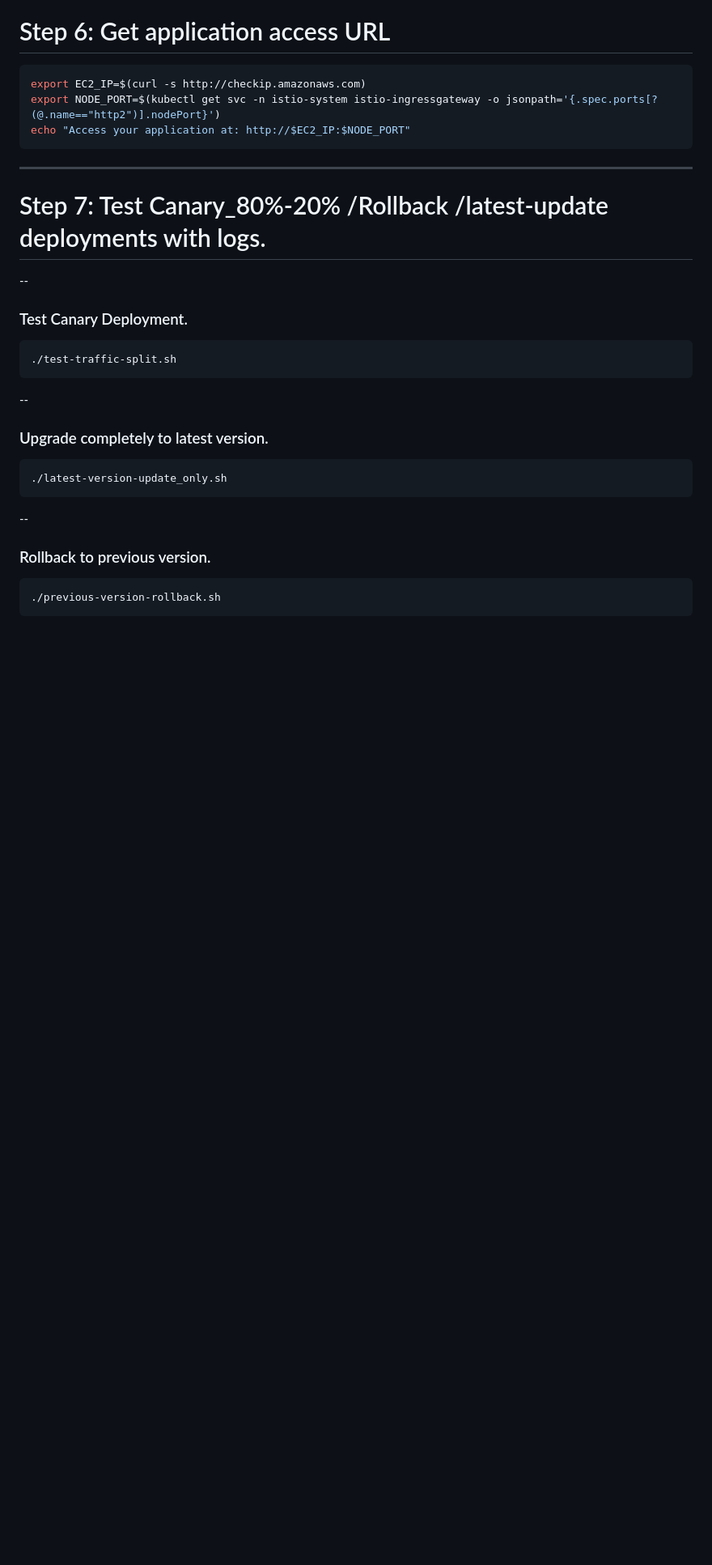
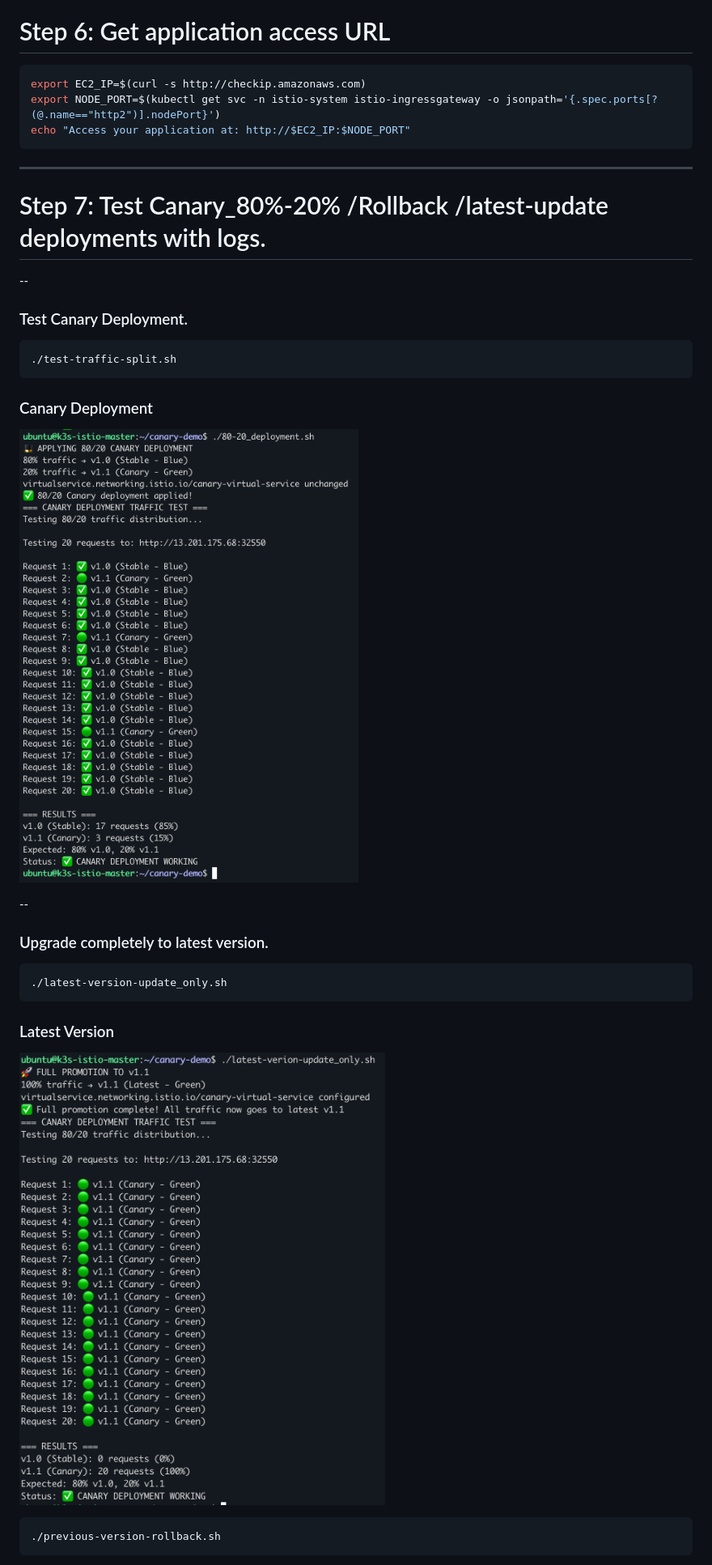
Before and after one commit to CSD-FX/-Kubernetes-Based-Canary-Deployment-with-K3s-and-Istio, a Markdown page: README.md, the part around the change printed below. Shown: that part at 81% size. Drawn GitHub-style; blank space fills up the shorter version.

````diff
--- a/README.md
+++ b/README.md
@@ -204,13 +210,16 @@ echo "Access your application at: http://$EC2_IP:$NODE_PORT"
  ```bash
 ./test-traffic-split.sh
 ```
+### Canary Deployment
+![Canary Deployment](images/Canary.png)
+
 --
  ### Upgrade completely to latest version.
  ```bash
 ./latest-version-update_only.sh
 ```
---
-### Rollback to previous version.
+### Latest Version
+![Latest Version](images/Latest%20version.png)
 ```bash
 ./previous-version-rollback.sh
 ```
````
Also changed, not shown: other parts of README.md (+8 -0 lines).
